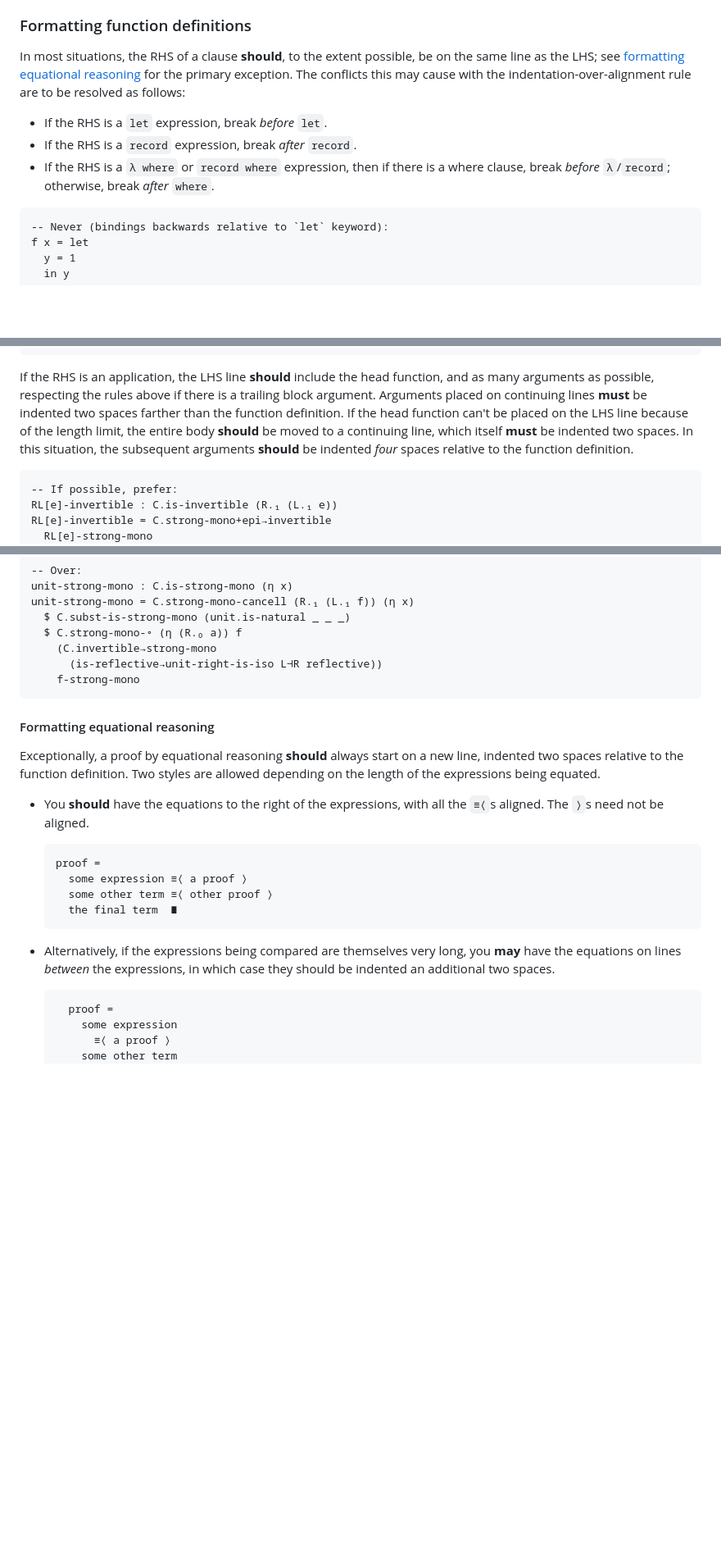
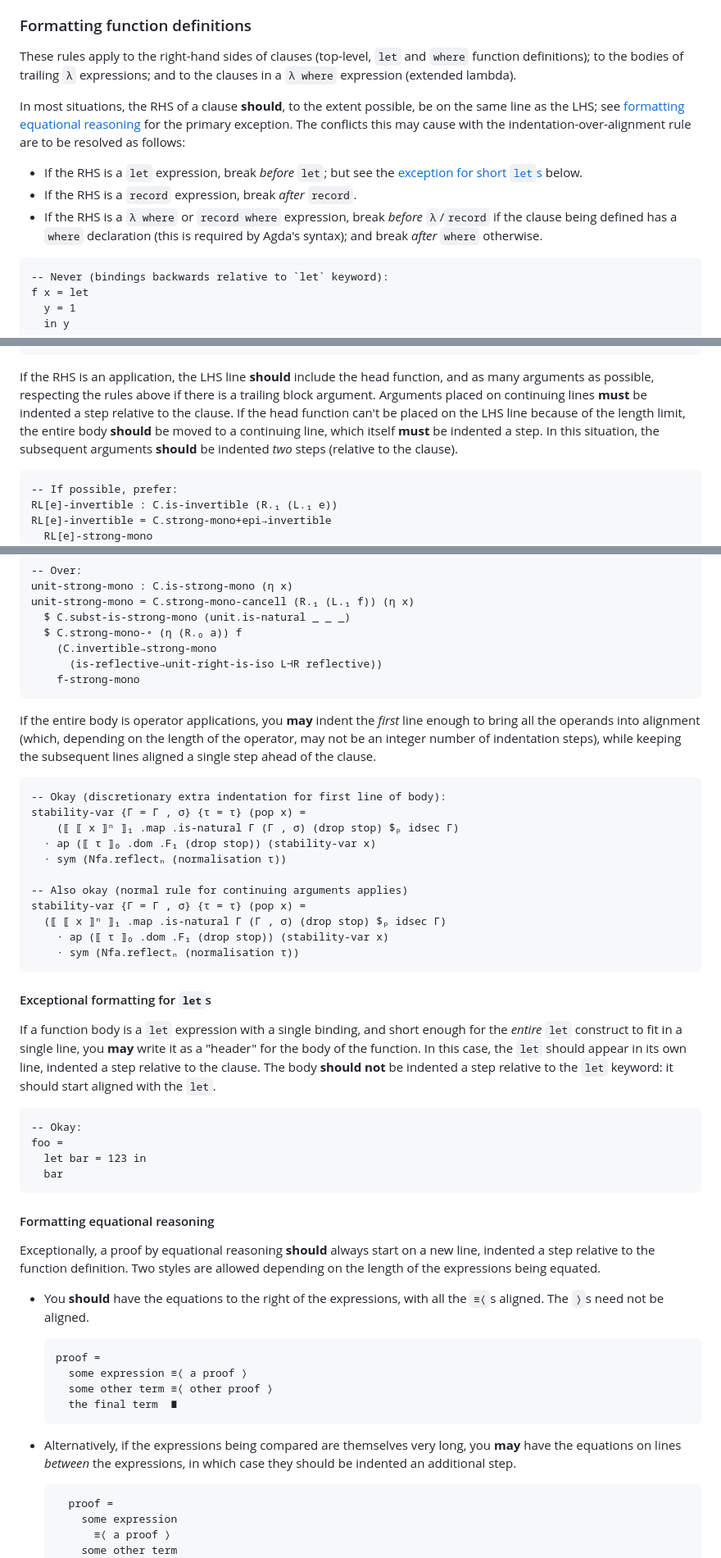
Before and after one commit to the1lab/1lab, a Markdown page: CONTRIBUTING.md, 3 parts joined by grey strips. Shown at 82% size. Rendered like a GitHub page; blank space fills up the shorter version.

Commit message:
chore: short let/where, operand left-alignment

````diff
--- a/CONTRIBUTING.md
+++ b/CONTRIBUTING.md
@@ -367,17 +368,24 @@ like this, generalizable variables and/or anonymous parametrised modules
 
 ### Formatting function definitions
 
+These rules apply to the right-hand sides of clauses (top-level, `let`
+and `where` function definitions); to the bodies of trailing `λ`
+expressions; and to the clauses in a `λ where` expression (extended
+lambda).
+
 In most situations, the RHS of a clause **should**, to the extent
 possible, be on the same line as the LHS; see [formatting equational
 reasoning](#formatting-equational-reasoning) for the primary exception.
 The conflicts this may cause with the indentation-over-alignment rule
 are to be resolved as follows:
 
-* If the RHS is a `let` expression, break *before* `let`.
+* If the RHS is a `let` expression, break *before* `let`; but see the
+  [exception for short `let`s](#exceptional-formatting-for-lets) below.
 * If the RHS is a `record` expression, break *after* `record`.
-* If the RHS is a `λ where` or `record where` expression, then if there
-  is a where clause, break *before* `λ`/`record`; otherwise, break
-  *after* `where`.
+* If the RHS is a `λ where` or `record where` expression, break *before*
+  `λ`/`record` if the clause being defined has a `where` declaration
+  (this is required by Agda's syntax); and break *after* `where`
+  otherwise.
 
 ```agda
 -- Never (bindings backwards relative to `let` keyword):
@@ -404,12 +412,11 @@ f x =
 If the RHS is an application, the LHS line **should** include the head
 function, and as many arguments as possible, respecting the rules above
 if there is a trailing block argument. Arguments placed on continuing
-lines **must** be indented two spaces farther than the function
-definition. If the head function can't be placed on the LHS line because
-of the length limit, the entire body **should** be moved to a continuing
-line, which itself **must** be indented two spaces. In this situation,
-the subsequent arguments **should** be indented *four* spaces relative
-to the function definition.
+lines **must** be indented a step relative to the clause. If the head
+function can't be placed on the LHS line because of the length limit,
+the entire body **should** be moved to a continuing line, which itself
+**must** be indented a step. In this situation, the subsequent arguments
+**should** be indented *two* steps (relative to the clause).
 
 ```agda
 -- If possible, prefer:
@@ -474,11 +481,47 @@ unit-strong-mono = C.strong-mono-cancell (R.₁ (L.₁ f)) (η x)
     f-strong-mono
 ```
 
+If the entire body is operator applications, you **may** indent the
+*first* line enough to bring all the operands into alignment (which,
+depending on the length of the operator, may not be an integer number of
+indentation steps), while keeping the subsequent lines aligned a single
+step ahead of the clause.
+
+```agda
+-- Okay (discretionary extra indentation for first line of body):
+stability-var {Γ = Γ , σ} {τ = τ} (pop x) =
+    (⟦ ⟦ x ⟧ⁿ ⟧₁ .map .is-natural Γ (Γ , σ) (drop stop) $ₚ idsec Γ)
+  ∙ ap (⟦ τ ⟧₀ .dom .F₁ (drop stop)) (stability-var x)
+  ∙ sym (Nfa.reflectₙ (normalisation τ))
+
+-- Also okay (normal rule for continuing arguments applies)
+stability-var {Γ = Γ , σ} {τ = τ} (pop x) =
+  (⟦ ⟦ x ⟧ⁿ ⟧₁ .map .is-natural Γ (Γ , σ) (drop stop) $ₚ idsec Γ)
+    ∙ ap (⟦ τ ⟧₀ .dom .F₁ (drop stop)) (stability-var x)
+    ∙ sym (Nfa.reflectₙ (normalisation τ))
+```
+
+#### Exceptional formatting for `let`s
+
+If a function body is a `let` expression with a single binding, and
+short enough for the *entire* `let` construct to fit in a single line,
+you **may** write it as a "header" for the body of the function. In this
+case, the `let` should appear in its own line, indented a step relative
+to the clause. The body **should not** be indented a step relative to
+the `let` keyword: it should start aligned with the `let`.
+
+```agda
+-- Okay:
+foo =
+  let bar = 123 in
+  bar
+```
+
 #### Formatting equational reasoning
 
 Exceptionally, a proof by equational reasoning **should** always start
-on a new line, indented two spaces relative to the function definition.
-Two styles are allowed depending on the length of the expressions being
+on a new line, indented a step relative to the function definition.  Two
+styles are allowed depending on the length of the expressions being
 equated.
 
 * You **should** have the equations to the right of the expressions, with
@@ -493,7 +536,7 @@ equated.
 
 * Alternatively, if the expressions being compared are themselves very
   long, you **may** have the equations on lines *between* the expressions,
-  in which case they should be indented an additional two spaces.
+  in which case they should be indented an additional step.
 
     ```agda
       proof =
````
Also changed, not shown: other parts of CONTRIBUTING.md (+17 -6 lines).
